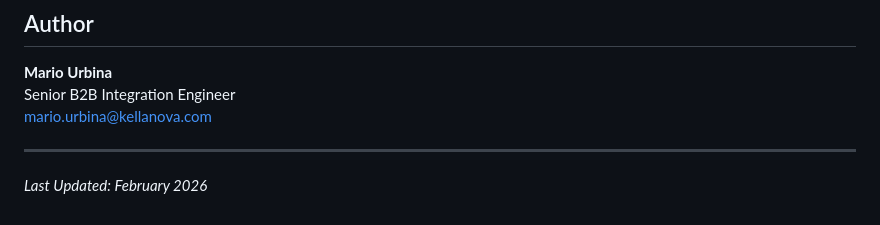
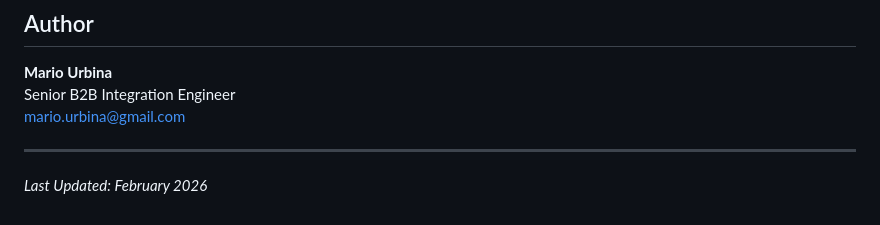
Before and after one commit to murbinamty/portfolio-website, a Markdown page: projects/b2bi-devops/README.md, the part around the change. Drawn GitHub-style.

```diff
--- a/projects/b2bi-devops/README.md
+++ b/projects/b2bi-devops/README.md
@@ -355,7 +355,7 @@ python scripts/update_properties.py --env qa --db-host qadb01 --db-port 1521
 ## Author
 **Mario Urbina**
 Senior B2B Integration Engineer
-mario.urbina@kellanova.com
+mario.urbina@gmail.com
 
 ---
 *Last Updated: February 2026*
```
Also changed, not shown: DEPLOYMENT.md (+1 -1 lines), README.md (+1 -1 lines).
